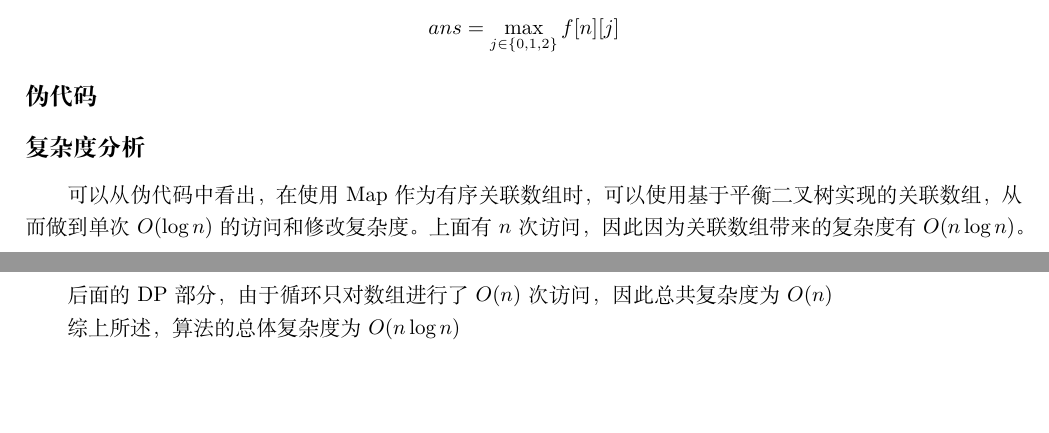
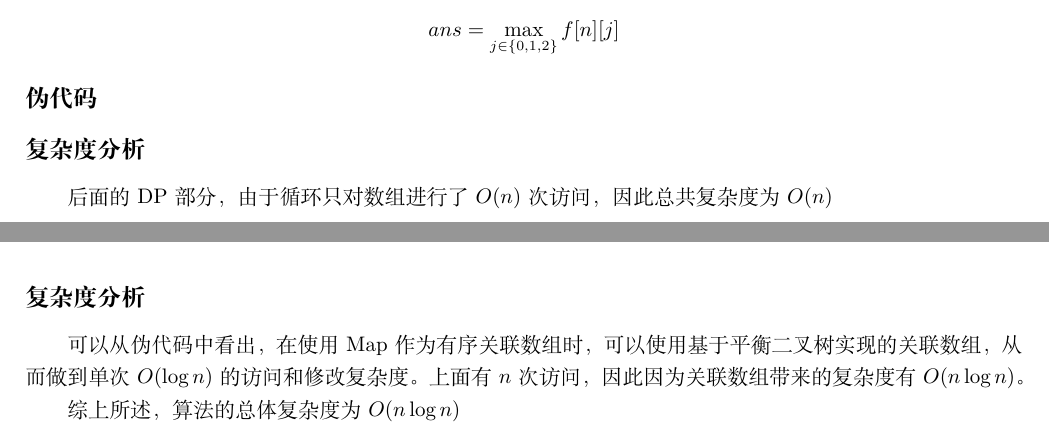
Before and after one commit to Niupple/supreme-umbrella, a LaTeX document (Algorithm/A2/A2.tex): two parts of pages 5 and 6 of 9 before the commit and two parts of pages 5 and 7 of 9 after it, joined at a grey line, cut so that both start at the same text, the shorter picture padded with empty space. Compiled offline with XeLaTeX.

Commit message:
algo2 returned

```diff
--- a/Algorithm/A2/A2.tex
+++ b/Algorithm/A2/A2.tex
@@ -264,11 +264,7 @@
         \end{algorithm}
 
     \subsection*{复杂度分析}
-        可以从伪代码中看出，在使用 Map 作为有序关联数组时，可以使用基于平衡二叉树实现的关联数组，从而做到单次$O(\log n)$的访问和修改复杂度。上面有$n$次访问，因此因为关联数组带来的复杂度有$O(n\log n)$。
-
         后面的DP部分，由于循环只对数组进行了$O(n)$次访问，因此总共复杂度为$O(n)$
-
-        综上所述，算法的总体复杂度为$O(n \log n)$
 
 \section{数组排序问题} %4
     \subsection*{性质观察}
@@ -360,6 +356,11 @@
             \label{algo4}
         \end{algorithm}
 
+    \subsection*{复杂度分析}
+        可以从伪代码中看出，在使用 Map 作为有序关联数组时，可以使用基于平衡二叉树实现的关联数组，从而做到单次$O(\log n)$的访问和修改复杂度。上面有$n$次访问，因此因为关联数组带来的复杂度有$O(n\log n)$。
+
+        综上所述，算法的总体复杂度为$O(n \log n)$
+
 \section{能耗降低问题}
     \subsection*{算法思路和复杂度分析}
         在$k$小于所有字符串中1的个数时，我们无需将任何0变成1，因此期望每一次翻转都对答案有正向的贡献；反之，如果$k$太大，那么答案可以直接记为$k-\#1$。所以我们现在只考虑消除1的情形。
```
Also changed, not shown: Algorithm/A2/17231164.pdf (added), Algorithm/A2/A2.pdf.
